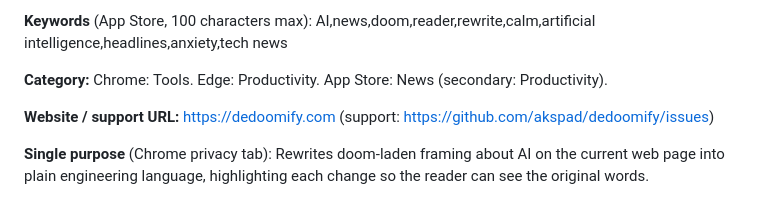
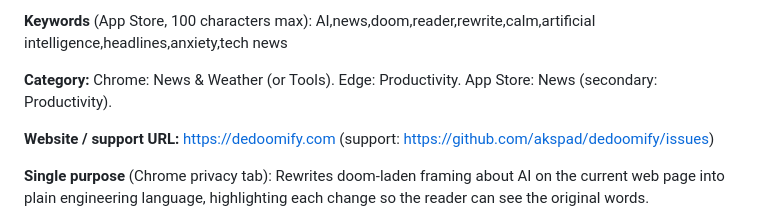
Before and after one commit to akspad/dedoomify, a Markdown page: store/README.md, the part around the change. Rendered like a GitHub page.

Commit message:
Suggest News & Weather as the Chrome category (#31)
Claude-Session: https://claude.ai/code/session_018tGWWfhZUKz271b9mksTNH

Co-authored-by: Claude <noreply@anthropic.com>

```diff
--- a/store/README.md
+++ b/store/README.md
@@ -47,7 +47,7 @@ Rewrites AI doom framing into reasonable facts :)
 
 **Keywords** (App Store, 100 characters max): AI,news,doom,reader,rewrite,calm,artificial intelligence,headlines,anxiety,tech news
 
-**Category:** Chrome: Tools. Edge: Productivity. App Store: News (secondary: Productivity).
+**Category:** Chrome: News & Weather (or Tools). Edge: Productivity. App Store: News (secondary: Productivity).
 
 **Website / support URL:** https://dedoomify.com (support: https://github.com/akspad/dedoomify/issues)
 
```
